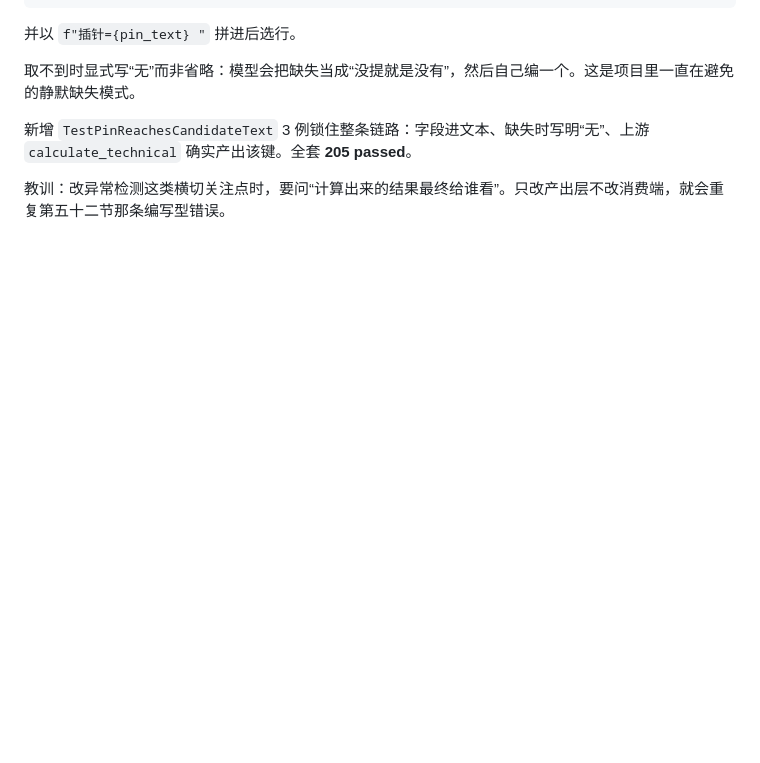
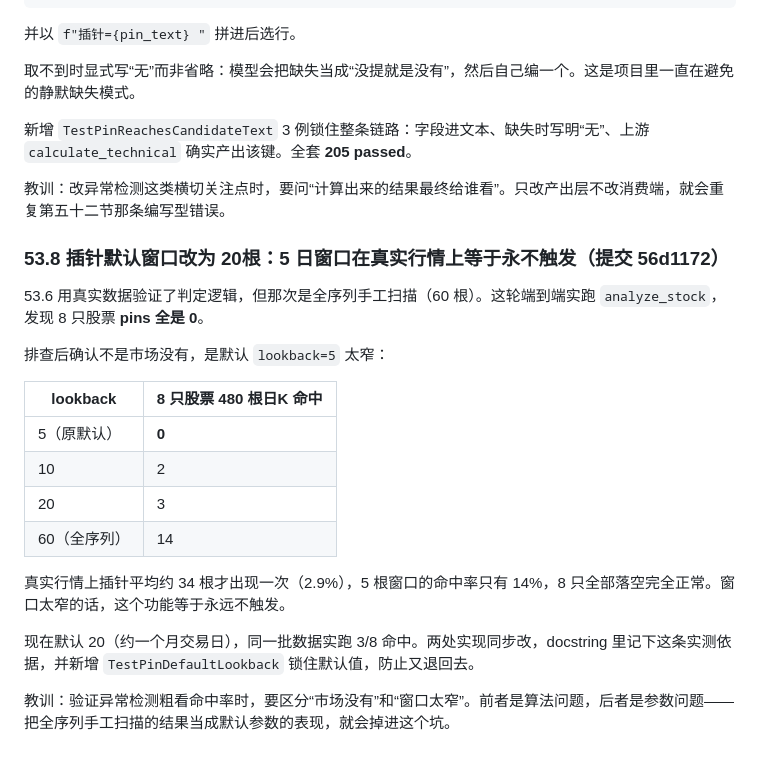
Before and after one commit to cpufreestyle/stock-crewai, a Markdown page: HANDOVER.md, the part around the change. Drawn GitHub-style; blank space fills up the shorter version.

Commit message:
docs: handover 53.8 - 默认窗口改 20 根的实测依据与「市场没有 vs 窗口太窄」的区分

```diff
--- a/HANDOVER.md
+++ b/HANDOVER.md
@@ -3326,3 +3326,22 @@ f"插针={pin_text} "
 新增 `TestPinReachesCandidateText` 3 例锁住整条链路：字段进文本、缺失时写明“无”、上游 `calculate_technical` 确实产出该键。全套 **205 passed**。
 
 教训：改异常检测这类横切关注点时，要问“计算出来的结果最终给谁看”。只改产出层不改消费端，就会重复第五十二节那条编写型错误。
+
+### 53.8 插针默认窗口改为 20根：5 日窗口在真实行情上等于永不触发（提交 56d1172）
+
+53.6 用真实数据验证了判定逻辑，但那次是全序列手工扫描（60 根）。这轮端到端实跑 `analyze_stock`，发现 8 只股票 **pins 全是 0**。
+
+排查后确认不是市场没有，是默认 `lookback=5` 太窄：
+
+| lookback | 8 只股票 480 根日K 命中 |
+|---|---|
+| 5（原默认） | **0** |
+| 10 | 2 |
+| 20 | 3 |
+| 60（全序列） | 14 |
+
+真实行情上插针平均约 34 根才出现一次（2.9%），5 根窗口的命中率只有 14%，8 只全部落空完全正常。窗口太窄的话，这个功能等于永远不触发。
+
+现在默认 20（约一个月交易日），同一批数据实跑 3/8 命中。两处实现同步改，docstring 里记下这条实测依据，并新增 `TestPinDefaultLookback` 锁住默认值，防止又退回去。
+
+教训：验证异常检测粗看命中率时，要区分“市场没有”和“窗口太窄”。前者是算法问题，后者是参数问题——把全序列手工扫描的结果当成默认参数的表现，就会掉进这个坑。
```
